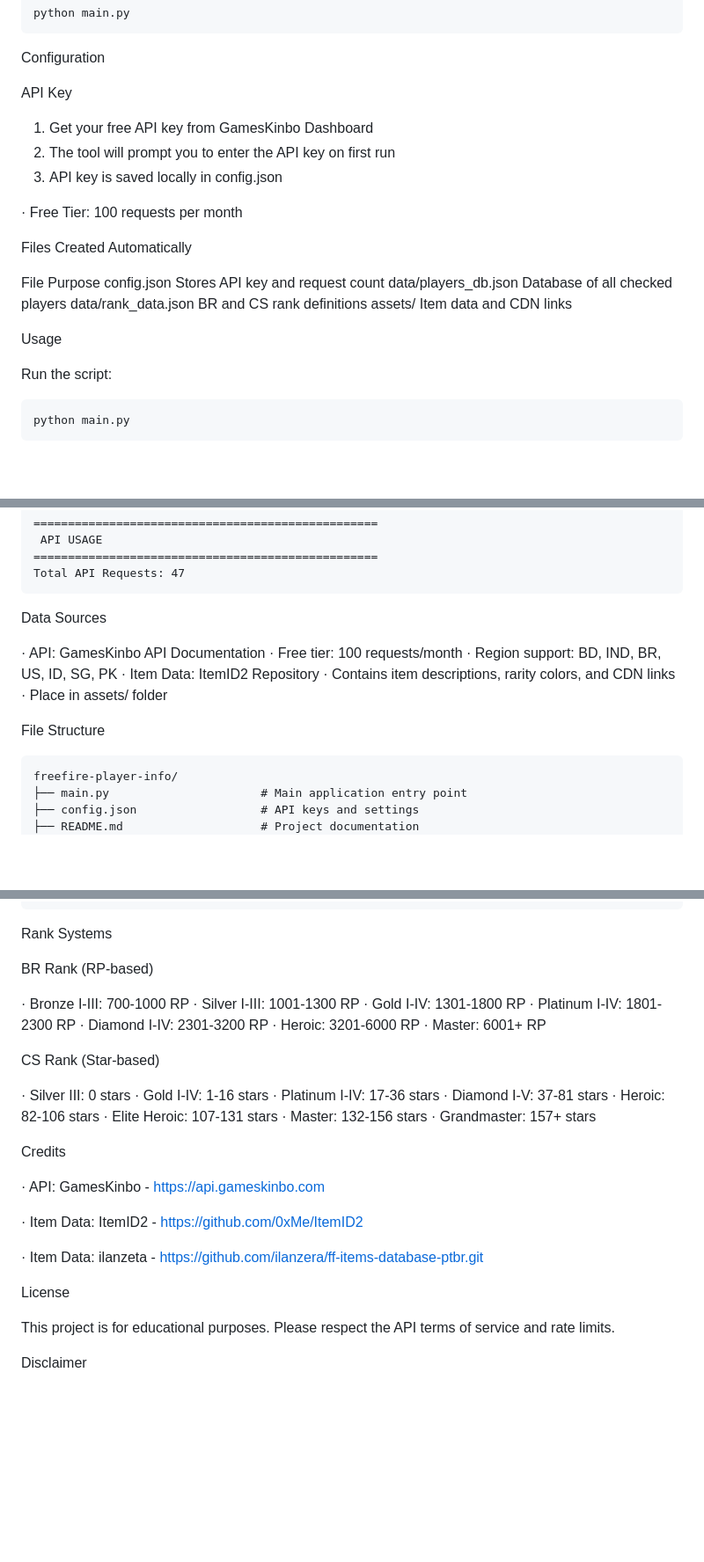
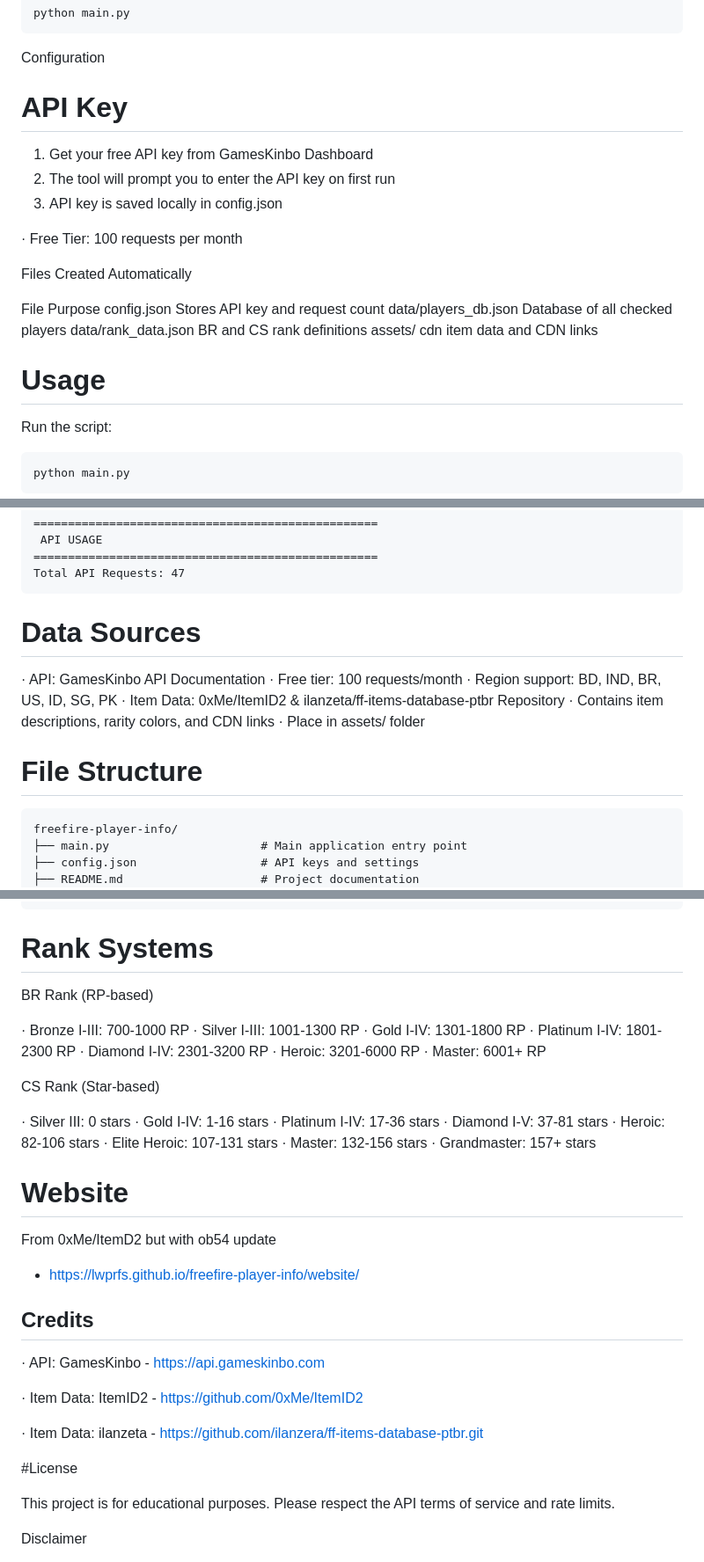
Before and after one commit to lwprfs/freefire-player-info, a Markdown page: README.md, 3 parts joined by grey strips. Shown at 88% size. Drawn GitHub-style; blank space fills up the shorter version.

````diff
--- a/README.md
+++ b/README.md
@@ -39,7 +39,8 @@ python main.py
 ```
 Configuration
 
-API Key
+# API Key
+
 
 1. Get your free API key from GamesKinbo Dashboard
 2. The tool will prompt you to enter the API key on first run
@@ -53,9 +54,9 @@ File Purpose
 config.json Stores API key and request count
 data/players_db.json Database of all checked players
 data/rank_data.json BR and CS rank definitions
-assets/ Item data and CDN links
+assets/ cdn item data and CDN links
 
-Usage
+# Usage
 
 Run the script:
 
@@ -186,16 +187,16 @@ Last Login: July 24, 2026 at 10:52 PM
 Total API Requests: 47
 ```
 
-Data Sources
+# Data Sources
 
 · API: GamesKinbo API Documentation
   · Free tier: 100 requests/month
   · Region support: BD, IND, BR, US, ID, SG, PK
-· Item Data: ItemID2 Repository
+· Item Data: 0xMe/ItemID2 & ilanzeta/ff-items-database-ptbr Repository
   · Contains item descriptions, rarity colors, and CDN links
   · Place in assets/ folder
 
-File Structure
+# File Structure
 
 ```
 freefire-player-info/
@@ -220,7 +221,7 @@ freefire-player-info/
 └── display_config.json      # Display section preferences
 ```
 
-Rank Systems
+# Rank Systems
 
 BR Rank (RP-based)
 
@@ -243,7 +244,12 @@ CS Rank (Star-based)
 · Master: 132-156 stars
 · Grandmaster: 157+ stars
 
-Credits
+# Website
+
+From 0xMe/ItemD2 but with ob54 update
+- https://lwprfs.github.io/freefire-player-info/website/
+
+## Credits
 
 · API: GamesKinbo - https://api.gameskinbo.com
 
@@ -251,7 +257,7 @@ Credits
 
 · Item Data: ilanzeta - https://github.com/ilanzera/ff-items-database-ptbr.git
 
-License
+#License
 
 This project is for educational purposes. Please respect the API terms of service and rate limits.
 
````
